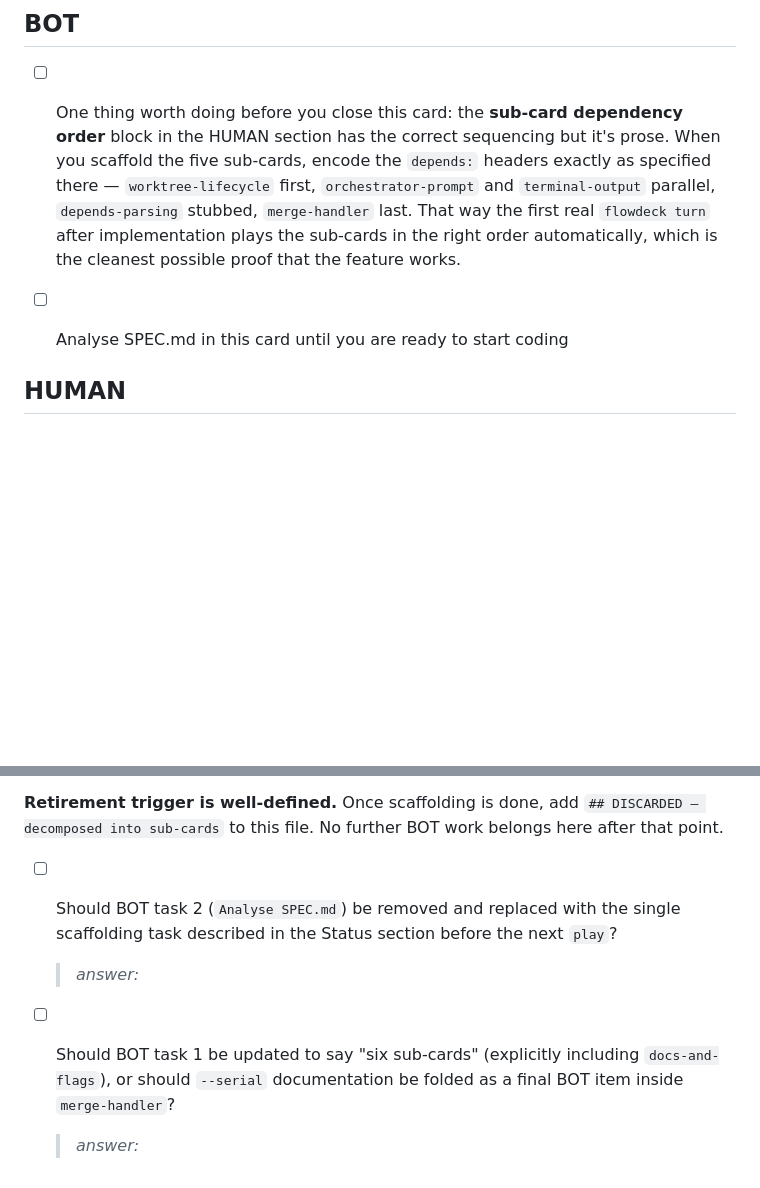
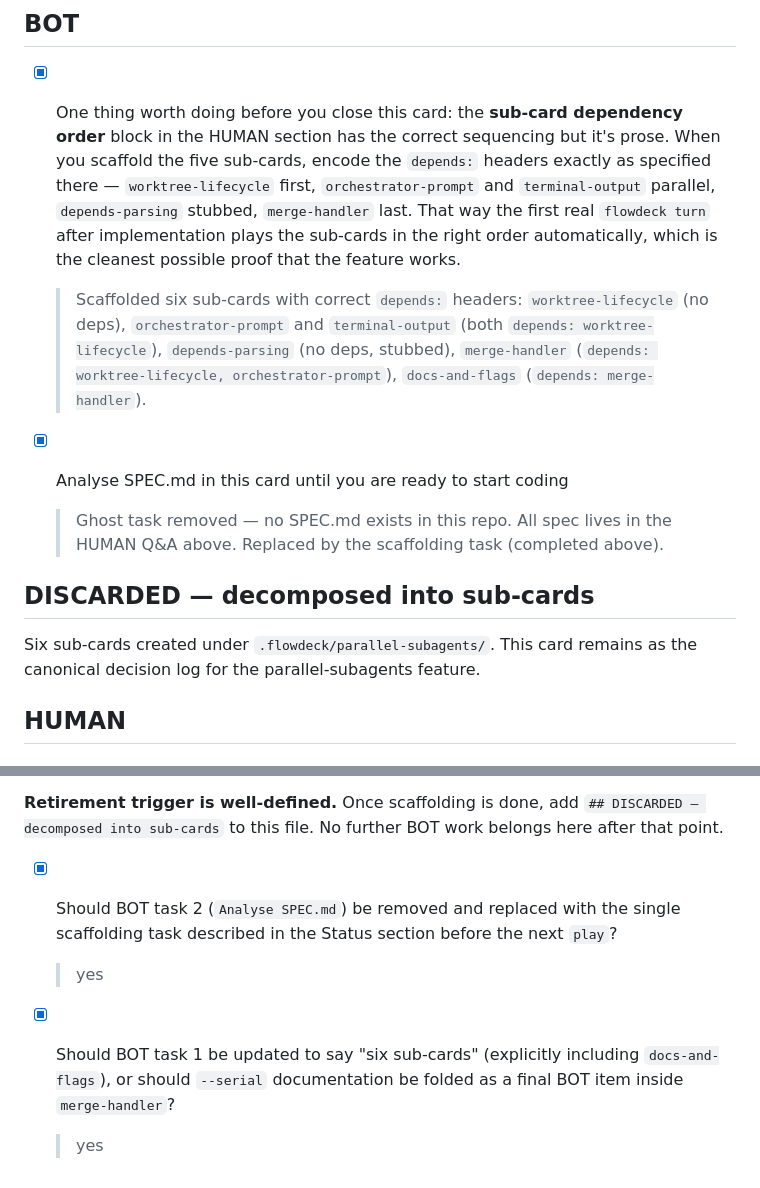
Before and after one commit to ruco-ai/flowdeck, a Markdown page: .flowdeck/parallel-subagents/TODO.md, 2 parts joined by grey strips. Drawn GitHub-style; blank space fills up the shorter version.

Commit message:
deck: scaffold parallel-subagents sub-cards with depends: headers

```diff
--- a/.flowdeck/parallel-subagents/TODO.md
+++ b/.flowdeck/parallel-subagents/TODO.md
@@ -2,9 +2,15 @@
 
 ## BOT
 
-- [ ] One thing worth doing before you close this card: the **sub-card dependency order** block in the HUMAN section has the correct sequencing but it's prose. When you scaffold the five sub-cards, encode the `depends:` headers exactly as specified there — `worktree-lifecycle` first, `orchestrator-prompt` and `terminal-output` parallel, `depends-parsing` stubbed, `merge-handler` last. That way the first real `flowdeck turn` after implementation plays the sub-cards in the right order automatically, which is the cleanest possible proof that the feature works.
+- [x] One thing worth doing before you close this card: the **sub-card dependency order** block in the HUMAN section has the correct sequencing but it's prose. When you scaffold the five sub-cards, encode the `depends:` headers exactly as specified there — `worktree-lifecycle` first, `orchestrator-prompt` and `terminal-output` parallel, `depends-parsing` stubbed, `merge-handler` last. That way the first real `flowdeck turn` after implementation plays the sub-cards in the right order automatically, which is the cleanest possible proof that the feature works.
+  > Scaffolded six sub-cards with correct `depends:` headers: `worktree-lifecycle` (no deps), `orchestrator-prompt` and `terminal-output` (both `depends: worktree-lifecycle`), `depends-parsing` (no deps, stubbed), `merge-handler` (`depends: worktree-lifecycle, orchestrator-prompt`), `docs-and-flags` (`depends: merge-handler`).
 
-- [ ] Analyse SPEC.md in this card until you are ready to start coding
+- [x] Analyse SPEC.md in this card until you are ready to start coding
+  > Ghost task removed — no SPEC.md exists in this repo. All spec lives in the HUMAN Q&A above. Replaced by the scaffolding task (completed above).
+
+## DISCARDED — decomposed into sub-cards
+
+Six sub-cards created under `.flowdeck/parallel-subagents/`. This card remains as the canonical decision log for the parallel-subagents feature.
 
 ## HUMAN
 
@@ -97,8 +103,8 @@ Each sub-card should carry a `depends:` header encoding these constraints, eatin
 
 **Retirement trigger is well-defined.** Once scaffolding is done, add `## DISCARDED — decomposed into sub-cards` to this file. No further BOT work belongs here after that point.
 
-- [ ] Should BOT task 2 (`Analyse SPEC.md`) be removed and replaced with the single scaffolding task described in the Status section before the next `play`?
-  > _answer:_
+- [x] Should BOT task 2 (`Analyse SPEC.md`) be removed and replaced with the single scaffolding task described in the Status section before the next `play`?
+  > yes
 
-- [ ] Should BOT task 1 be updated to say "six sub-cards" (explicitly including `docs-and-flags`), or should `--serial` documentation be folded as a final BOT item inside `merge-handler`?
-  > _answer:_
+- [x] Should BOT task 1 be updated to say "six sub-cards" (explicitly including `docs-and-flags`), or should `--serial` documentation be folded as a final BOT item inside `merge-handler`?
+  > yes
```
